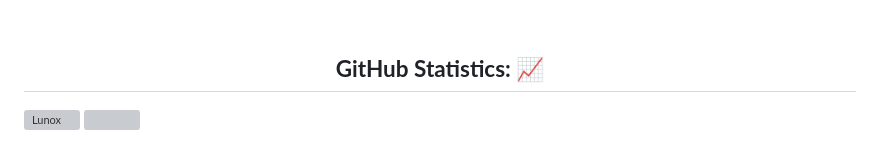
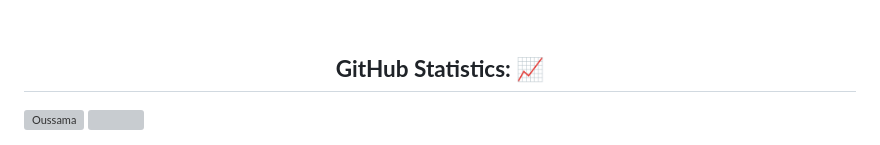
Before and after one commit to oussama-rhiti/oussama-rhiti, a Markdown page: README.md, the part around one of its changes. Rendered like a GitHub page; grey boxes are pictures that could not be loaded.

```diff
--- a/README.md
+++ b/README.md
@@ -85,6 +85,6 @@
   <img align="center"
        src="https://github-readme-stats.vercel.app/api/top-langs/?username=Lunox-code&layout=compact&show_icons=true&title_color=81a1c0&icon_color=79ff97&text_color=d5dbe6&bg_color=2e3440"
-       alt='Lunox's favorite languages" />
+       alt='Oussama's favorite languages" />
 </a>
 
 <a href="https://github.com/oussama-rhiti">
```
Also changed, not shown: other parts of README.md (+1 -1 lines).
